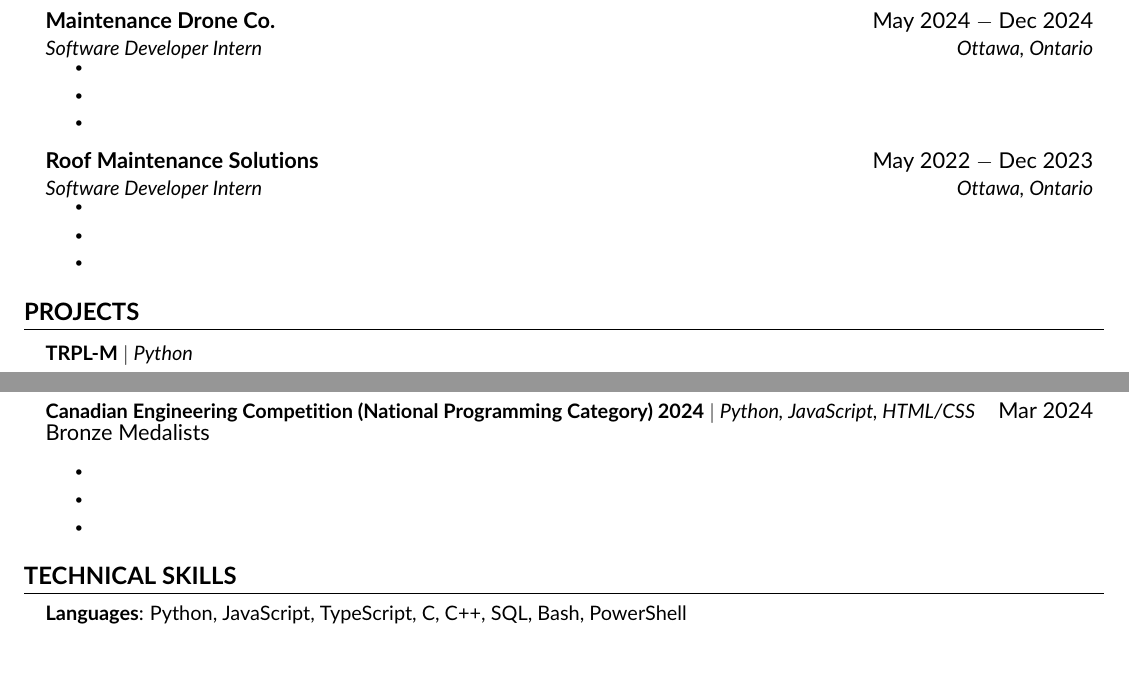
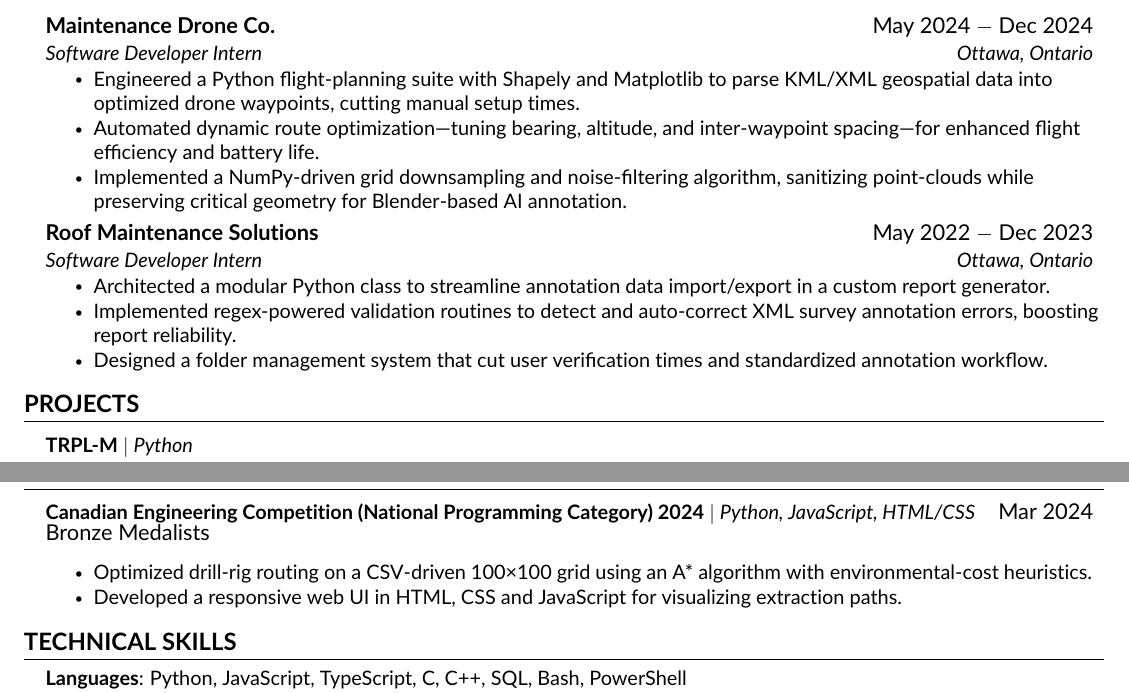
Before and after one commit to GAchuzia/resume, a LaTeX CV (src/resume.tex, which reads src/activities.tex, src/experience.tex): two parts of the page, joined at a grey line, cut so that both start at the same text, the shorter picture padded with empty space. Compiled offline with pdfLaTeX.

Commit message:
feat: update experience and activities section of resume

```diff
--- a/src/activities.tex
+++ b/src/activities.tex
@@ -7,9 +7,8 @@
 
     {Bronze Medalists} {}
     \resumeItemListStart
-        \resumeItem {}
-        \resumeItem{}
-        \resumeItem{}
+        \resumeItem{Optimized drill‑rig routing on a CSV‑driven 100×100 grid using an A* algorithm with environmental‑cost heuristics.}
+        \resumeItem{Developed a responsive web UI in HTML, CSS and JavaScript for visualizing extraction paths.}
     \resumeItemListEnd
 
 \resumeSubHeadingListEnd
--- a/src/experience.tex
+++ b/src/experience.tex
@@ -15,18 +15,18 @@
     {Maintenance Drone Co.}{May 2024 $-$ Dec 2024}
     {Software Developer Intern}{Ottawa, Ontario}
     \resumeItemListStart % chktex 1
-        \resumeItem{}
-        \resumeItem{}
-        \resumeItem{}
+        \resumeItem{Engineered a Python flight‑planning suite with Shapely and Matplotlib to parse KML/XML geospatial data into optimized drone waypoints, cutting manual setup times. }
+        \resumeItem{Automated dynamic route optimization—tuning bearing, altitude, and inter‑waypoint spacing—for enhanced flight efficiency and battery life. }
+        \resumeItem{Implemented a NumPy‑driven grid downsampling and noise‑filtering algorithm, sanitizing point‑clouds while preserving critical geometry for Blender‑based AI annotation.}
     \resumeItemListEnd % chktex 1
 
     \resumeSubheading % chktex 1
     {Roof Maintenance Solutions}{May 2022 $-$ Dec 2023}
     {Software Developer Intern}{Ottawa, Ontario}
     \resumeItemListStart % chktex 1
-        \resumeItem{}
-        \resumeItem{}
-        \resumeItem{}
+        \resumeItem{Architected a modular Python class to streamline annotation data import/export in a custom report generator.}
+        \resumeItem{Implemented regex-powered validation routines to detect and auto-correct XML survey annotation errors, boosting report reliability.}
+        \resumeItem{Designed a folder management system that cut user verification times and standardized annotation workflow.}
     \resumeItemListEnd % chktex 1
 
 
```
Also changed, not shown: 1 other file.
